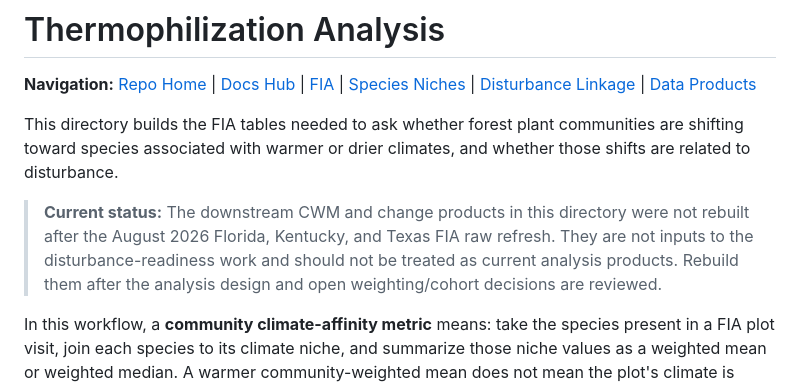
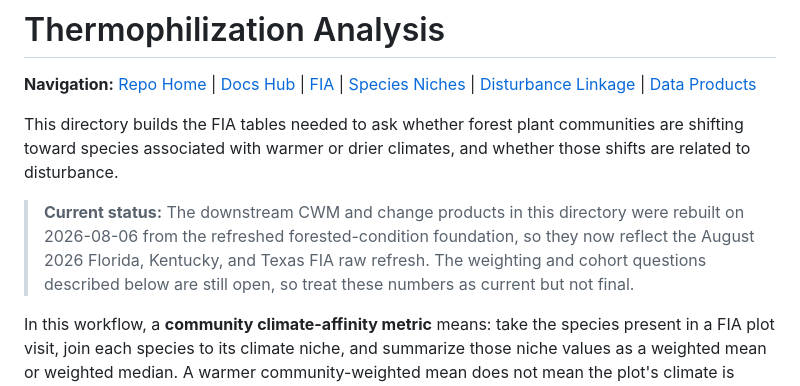
Before and after one commit to rellimylime/forest-data-compilation, a Markdown page: 07_thermophilization/README.md, the part around the change. Rendered like a GitHub page.

Commit message:
Update thermophilization status banner after August 2026 rebuild

```diff
--- a/07_thermophilization/README.md
+++ b/07_thermophilization/README.md
@@ -5,10 +5,10 @@
 This directory builds the FIA tables needed to ask whether forest plant communities are shifting toward species associated with warmer or drier climates, and whether those shifts are related to disturbance.
 
 > **Current status:** The downstream CWM and change products in this directory
-> were not rebuilt after the August 2026 Florida, Kentucky, and Texas FIA raw
-> refresh. They are not inputs to the disturbance-readiness work and should not
-> be treated as current analysis products. Rebuild them after the analysis
-> design and open weighting/cohort decisions are reviewed.
+> were rebuilt on 2026-08-06 from the refreshed forested-condition foundation,
+> so they now reflect the August 2026 Florida, Kentucky, and Texas FIA raw
+> refresh. The weighting and cohort questions described below are still open,
+> so treat these numbers as current but not final.
 
 In this workflow, a **community climate-affinity metric** means: take the species present in a FIA plot visit, join each species to its climate niche, and summarize those niche values as a weighted mean or weighted median. A warmer community-weighted mean does not mean the plot's climate is warmer; it means the species present are associated with warmer parts of their ranges.
 
```
